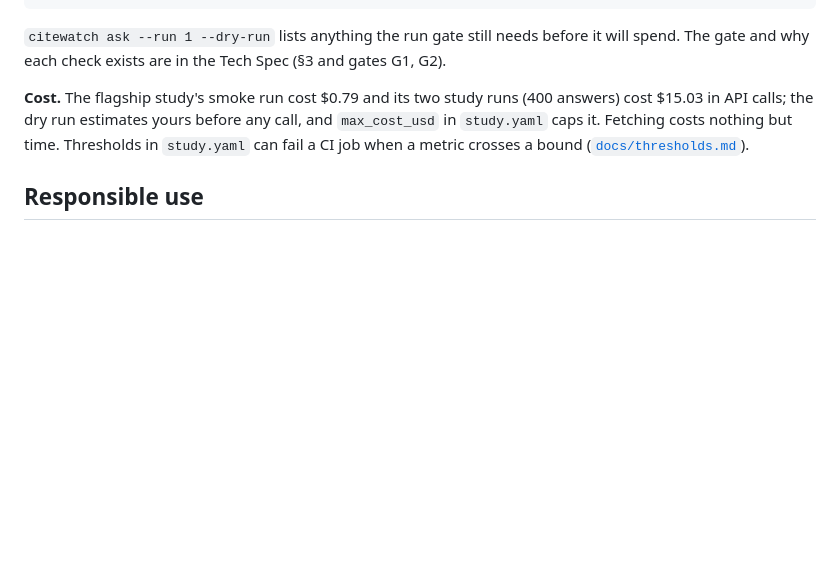
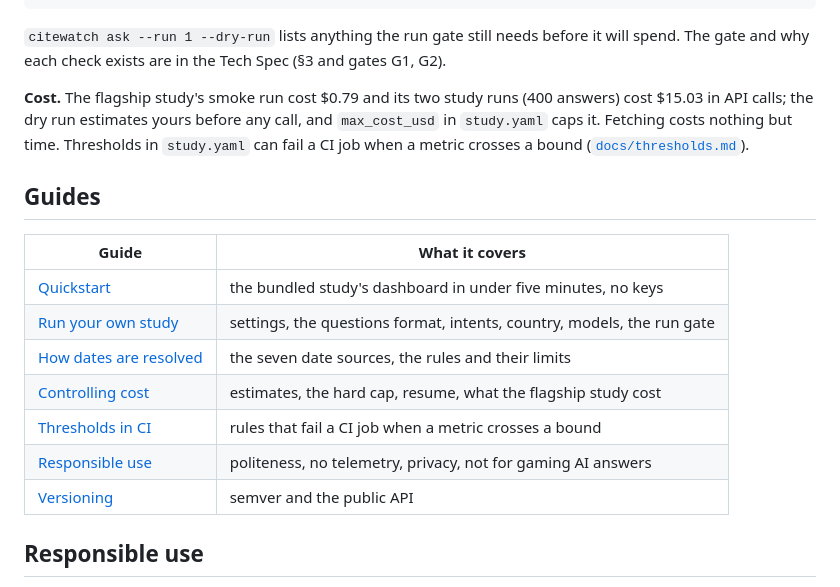
Before and after one commit to biplob819/ai-visibility, a Markdown page: README.md, the part around one of its changes. Rendered like a GitHub page; blank space fills up the shorter version.

```diff
--- a/README.md
+++ b/README.md
@@ -101,6 +114,18 @@ $15.03 in API calls; the dry run estimates yours before any call, and `max_cost_
 `study.yaml` caps it. Fetching costs nothing but time. Thresholds in `study.yaml` can fail a CI
 job when a metric crosses a bound ([`docs/thresholds.md`](docs/thresholds.md)).
 
+## Guides
+
+| Guide | What it covers |
+|---|---|
+| [Quickstart](docs/quickstart.md) | the bundled study's dashboard in under five minutes, no keys |
+| [Run your own study](docs/own-study.md) | settings, the questions format, intents, country, models, the run gate |
+| [How dates are resolved](docs/dates.md) | the seven date sources, the rules and their limits |
+| [Controlling cost](docs/cost.md) | estimates, the hard cap, resume, what the flagship study cost |
+| [Thresholds in CI](docs/thresholds.md) | rules that fail a CI job when a metric crosses a bound |
+| [Responsible use](docs/responsible-use.md) | politeness, no telemetry, privacy, not for gaming AI answers |
+| [Versioning](docs/versioning.md) | semver and the public API |
+
 ## Responsible use
 
 citewatch obeys robots.txt and a fixed politeness floor that no setting can loosen, sends
```
Also changed, not shown: other parts of README.md (+31 -0 lines), docs/cost.md (added, +19 -0 lines), docs/dates.md (added, +37 -0 lines), docs/own-study.md (added, +71 -0 lines), docs/quickstart.md (added, +27 -0 lines), specs/B4.5-release/RUN-STATE.md (added, +8 -0 lines), specs/B4.5-release/criteria.md (added, +13 -0 lines), specs/B4.5-release/spec.md (added, +14 -0 lines), specs/B4.5-release/tasks.md (added, +10 -0 lines), docs/assets/screenshots/cli.png (added), 6 other files.
